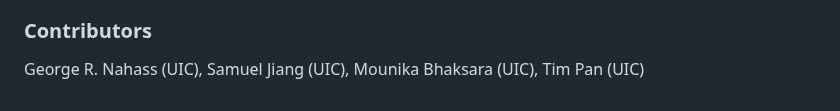
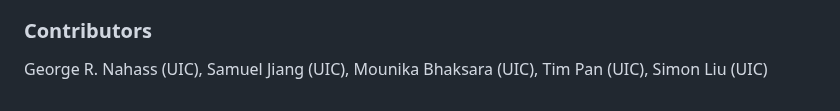
Before and after one commit to monkeygobah/code_grand_rounds, a Markdown page: README.md, the part around the change. Drawn GitHub-style.

```diff
--- a/README.md
+++ b/README.md
@@ -172,4 +172,4 @@ I (GRN) think this should be the bare basics of data science, as to get a full p
 
 
 ### Contributors
-George R. Nahass (UIC), Samuel Jiang (UIC), Mounika Bhaksara (UIC), Tim Pan (UIC)
+George R. Nahass (UIC), Samuel Jiang (UIC), Mounika Bhaksara (UIC), Tim Pan (UIC), Simon Liu (UIC)
```
